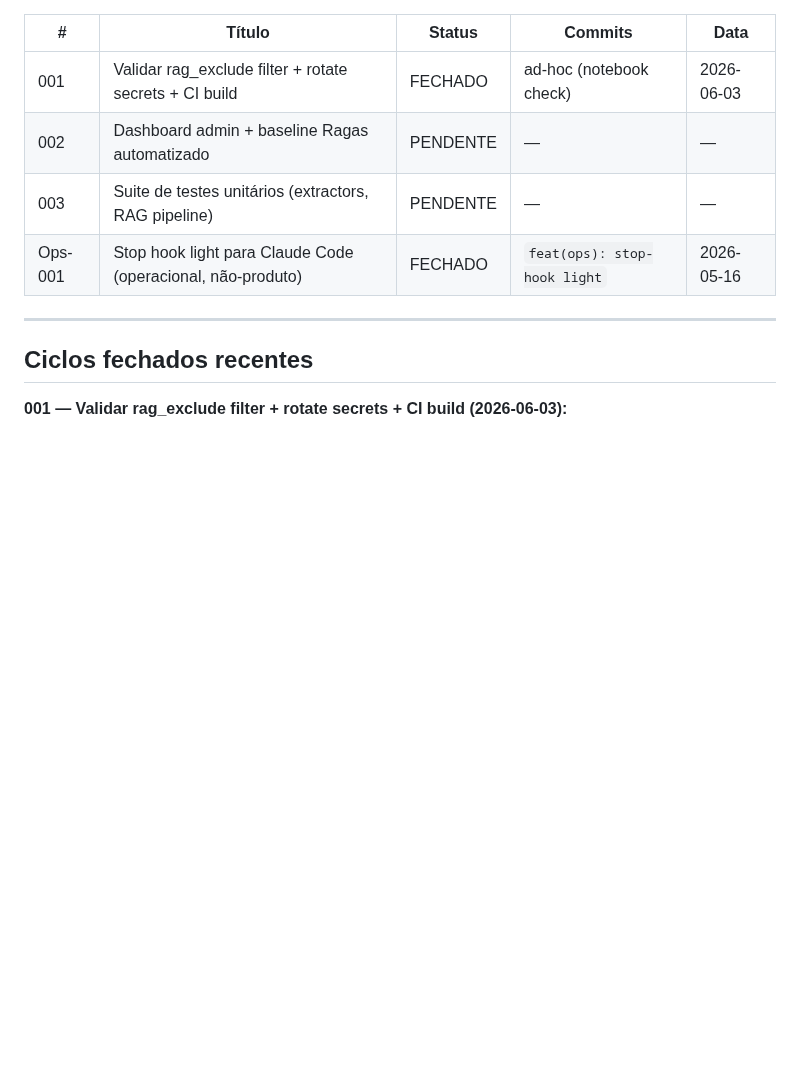
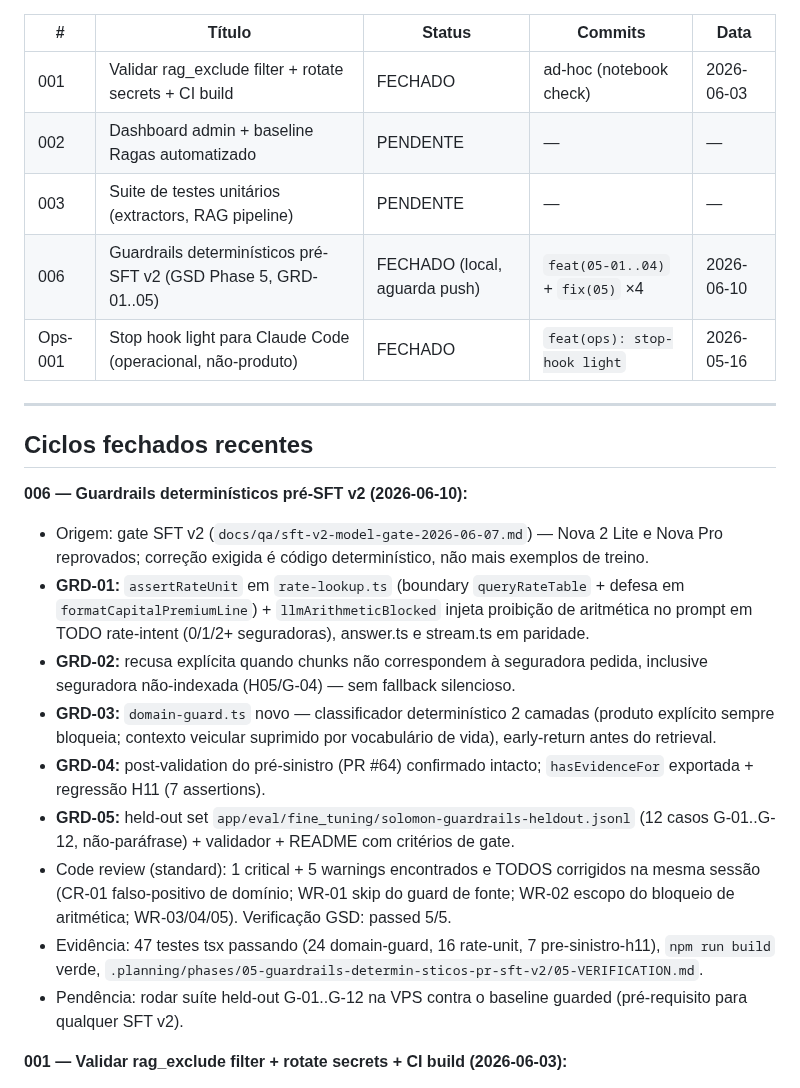
Before and after one commit to RENATOVIEIRA10/SOLOMON-, a Markdown page: .claude/aurios-status.md, the part around the change. Drawn GitHub-style; blank space fills up the shorter version.

Commit message:
status: ciclo 006 guardrails pre-SFT v2 fechado (aguarda merge)

```diff
--- a/.claude/aurios-status.md
+++ b/.claude/aurios-status.md
@@ -25,11 +25,23 @@
 | 001 | Validar rag_exclude filter + rotate secrets + CI build | FECHADO | ad-hoc (notebook check) | 2026-06-03 |
 | 002 | Dashboard admin + baseline Ragas automatizado | PENDENTE | — | — |
 | 003 | Suite de testes unitários (extractors, RAG pipeline) | PENDENTE | — | — |
+| 006 | Guardrails determinísticos pré-SFT v2 (GSD Phase 5, GRD-01..05) | FECHADO (local, aguarda push) | `feat(05-01..04)` + `fix(05)` ×4 | 2026-06-10 |
 | Ops-001 | Stop hook light para Claude Code (operacional, não-produto) | FECHADO | `feat(ops): stop-hook light` | 2026-05-16 |
 
 ---
 
 ## Ciclos fechados recentes
+
+**006 — Guardrails determinísticos pré-SFT v2 (2026-06-10):**
+- Origem: gate SFT v2 (`docs/qa/sft-v2-model-gate-2026-06-07.md`) — Nova 2 Lite e Nova Pro reprovados; correção exigida é código determinístico, não mais exemplos de treino.
+- **GRD-01:** `assertRateUnit` em `rate-lookup.ts` (boundary `queryRateTable` + defesa em `formatCapitalPremiumLine`) + `llmArithmeticBlocked` injeta proibição de aritmética no prompt em TODO rate-intent (0/1/2+ seguradoras), answer.ts e stream.ts em paridade.
+- **GRD-02:** recusa explícita quando chunks não correspondem à seguradora pedida, inclusive seguradora não-indexada (H05/G-04) — sem fallback silencioso.
+- **GRD-03:** `domain-guard.ts` novo — classificador determinístico 2 camadas (produto explícito sempre bloqueia; contexto veicular suprimido por vocabulário de vida), early-return antes do retrieval.
+- **GRD-04:** post-validation do pré-sinistro (PR #64) confirmado intacto; `hasEvidenceFor` exportada + regressão H11 (7 assertions).
+- **GRD-05:** held-out set `app/eval/fine_tuning/solomon-guardrails-heldout.jsonl` (12 casos G-01..G-12, não-paráfrase) + validador + README com critérios de gate.
+- Code review (standard): 1 critical + 5 warnings encontrados e TODOS corrigidos na mesma sessão (CR-01 falso-positivo de domínio; WR-01 skip do guard de fonte; WR-02 escopo do bloqueio de aritmética; WR-03/04/05). Verificação GSD: passed 5/5.
+- Evidência: 47 testes tsx passando (24 domain-guard, 16 rate-unit, 7 pre-sinistro-h11), `npm run build` verde, `.planning/phases/05-guardrails-determin-sticos-pr-sft-v2/05-VERIFICATION.md`.
+- Pendência: rodar suíte held-out G-01..G-12 na VPS contra o baseline guarded (pré-requisito para qualquer SFT v2).
 
 **001 — Validar rag_exclude filter + rotate secrets + CI build (2026-06-03):**
 - **rag_exclude filter:** Validado rodando `scripts/rag-audit/test-rag-exclude.ts` locally. Verificou-se que os chunks marcados com `rag_exclude=true` não vazam na chamada da RPC `match_documents`.
```
